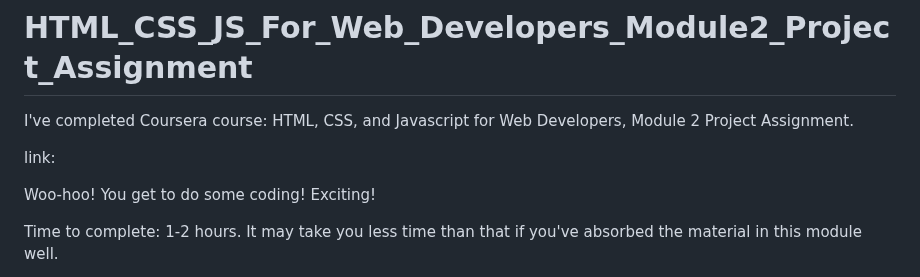
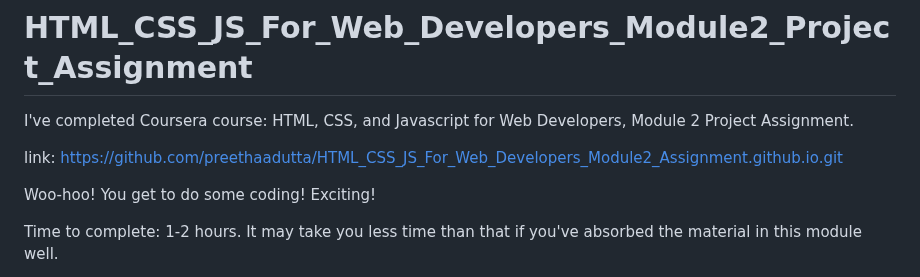
Before and after one commit to preethaadutta/HTML_CSS_JS_For_Web_Developers_Module2_Assignment, a Markdown page: README.md, the part around the change. GitHub-like rendering.

```diff
--- a/README.md
+++ b/README.md
@@ -1,7 +1,7 @@
 # HTML_CSS_JS_For_Web_Developers_Module2_Project_Assignment
 I've completed Coursera course: HTML, CSS, and Javascript for Web Developers, Module 2 Project Assignment.
 
-link:
+link: https://github.com/preethaadutta/HTML_CSS_JS_For_Web_Developers_Module2_Assignment.github.io.git
 
 Woo-hoo! You get to do some coding! Exciting!
 
```
